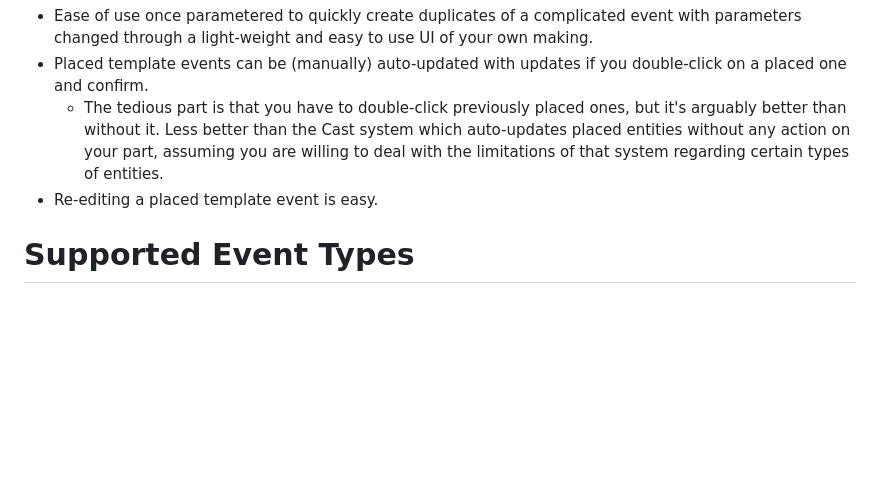
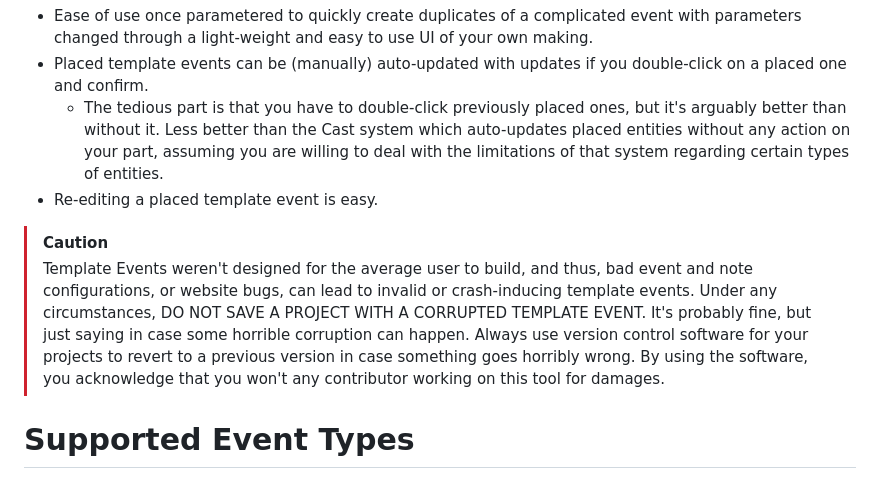
Before and after one commit to Meringue-Rouge/Bakin-Template-Event-Maker, a Markdown page: README.md, the part around the change. GitHub-like rendering; blank space fills up the shorter version.

```diff
--- a/README.md
+++ b/README.md
@@ -19,6 +19,8 @@ Advantages when using Template Events:
   - The tedious part is that you have to double-click previously placed ones, but it's arguably better than without it. Less better than the Cast system which auto-updates placed entities without any action on your part, assuming you are willing to deal with the limitations of that system regarding certain types of entities.
 - Re-editing a placed template event is easy.
 
+> [!CAUTION]
+> Template Events weren't designed for the average user to build, and thus, bad event and note configurations, or website bugs, can lead to invalid or crash-inducing template events. Under any circumstances, DO NOT SAVE A PROJECT WITH A CORRUPTED TEMPLATE EVENT. It's probably fine, but just saying in case some horrible corruption can happen. Always use version control software for your projects to revert to a previous version in case something goes horribly wrong. By using the software, you acknowledge that you won't any contributor working on this tool for damages.
 
 # Supported Event Types
 ### How to use Keywords
```
